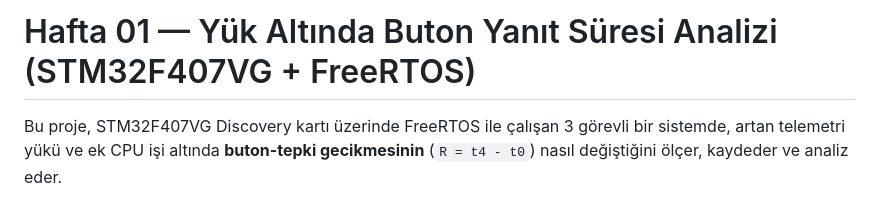
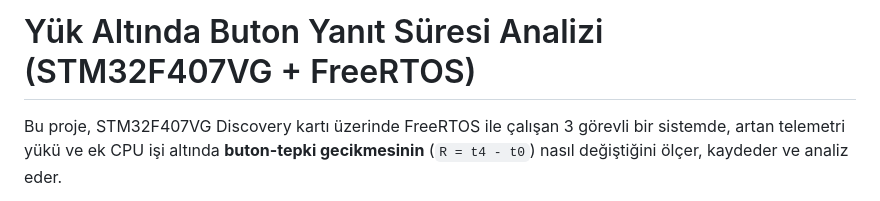
Before and after one commit to ardagmrkc/presstrace-stm32, a Markdown page: README.md, the part around the change. Rendered like a GitHub page.

Commit message:
Remove 'Hafta 01' from project title

```diff
--- a/README.md
+++ b/README.md
@@ -1,4 +1,4 @@
-# Hafta 01 — Yük Altında Buton Yanıt Süresi Analizi (STM32F407VG + FreeRTOS)
+# Yük Altında Buton Yanıt Süresi Analizi (STM32F407VG + FreeRTOS)
 
 Bu proje, STM32F407VG Discovery kartı üzerinde FreeRTOS ile çalışan 3 görevli bir
 sistemde, artan telemetri yükü ve ek CPU işi altında **buton-tepki gecikmesinin**
```
